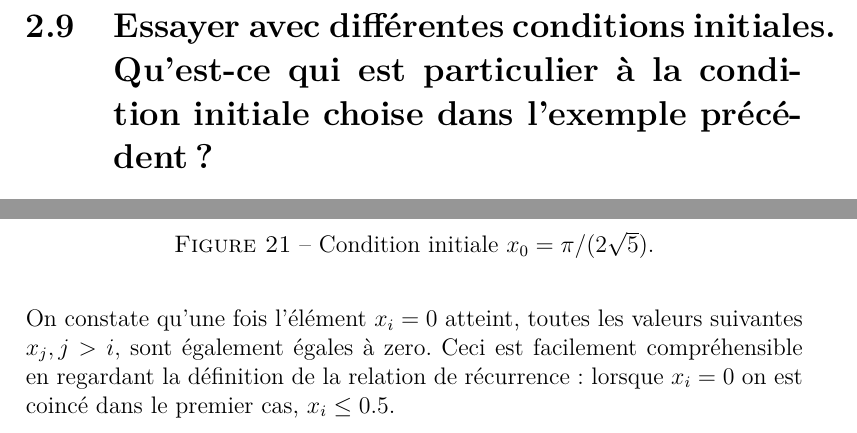
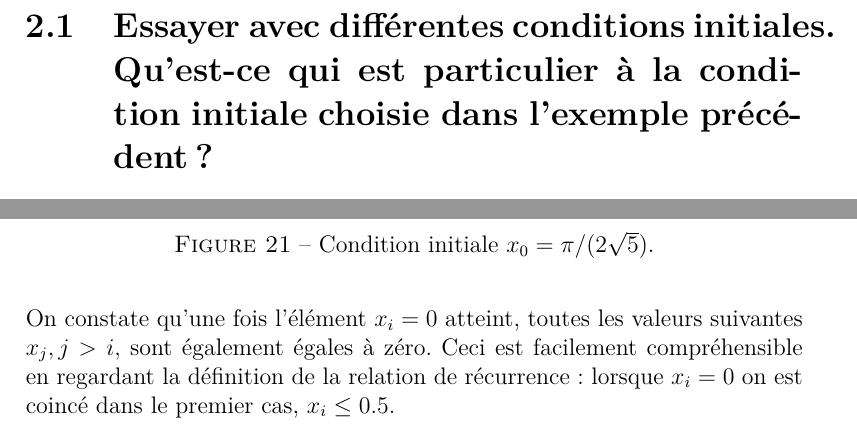
Before and after one commit to aschils/simulation_numerique, a LaTeX document (crucifix/rapport/rapport.tex): two parts of pages 34 and 35 of 36, joined at a grey line, cut so that both start at the same text. Compiled offline with pdfLaTeX.

Commit message:
typo compteur

```diff
--- a/crucifix/rapport/rapport.tex
+++ b/crucifix/rapport/rapport.tex
@@ -1289,16 +1289,15 @@ schémas implicite et explicite précédents (voir Figures~\ref{fig:lax_wendroff
 
 %\section*{Conclusion}
 
-%\setcounter{section}{0} %does not work
 
 
 \part{Prédictibilité}
-
+\setcounter{section}{0}
 %\section*{Introduction}
 
 
 \section{Essayer avec différentes conditions initiales.
-Qu'est-ce qui est particulier à la condition initiale choise dans l'exemple
+Qu'est-ce qui est particulier à la condition initiale choisie dans l'exemple
 précédent?}
 
 Une fonction \code{exercice1(i,x0)} a été implémentée en Matlab (qui utilise
```
Also changed, not shown: crucifix/rapport/rapport.pdf, crucifix/rapport/rapport.tex (2 more changed lines).
